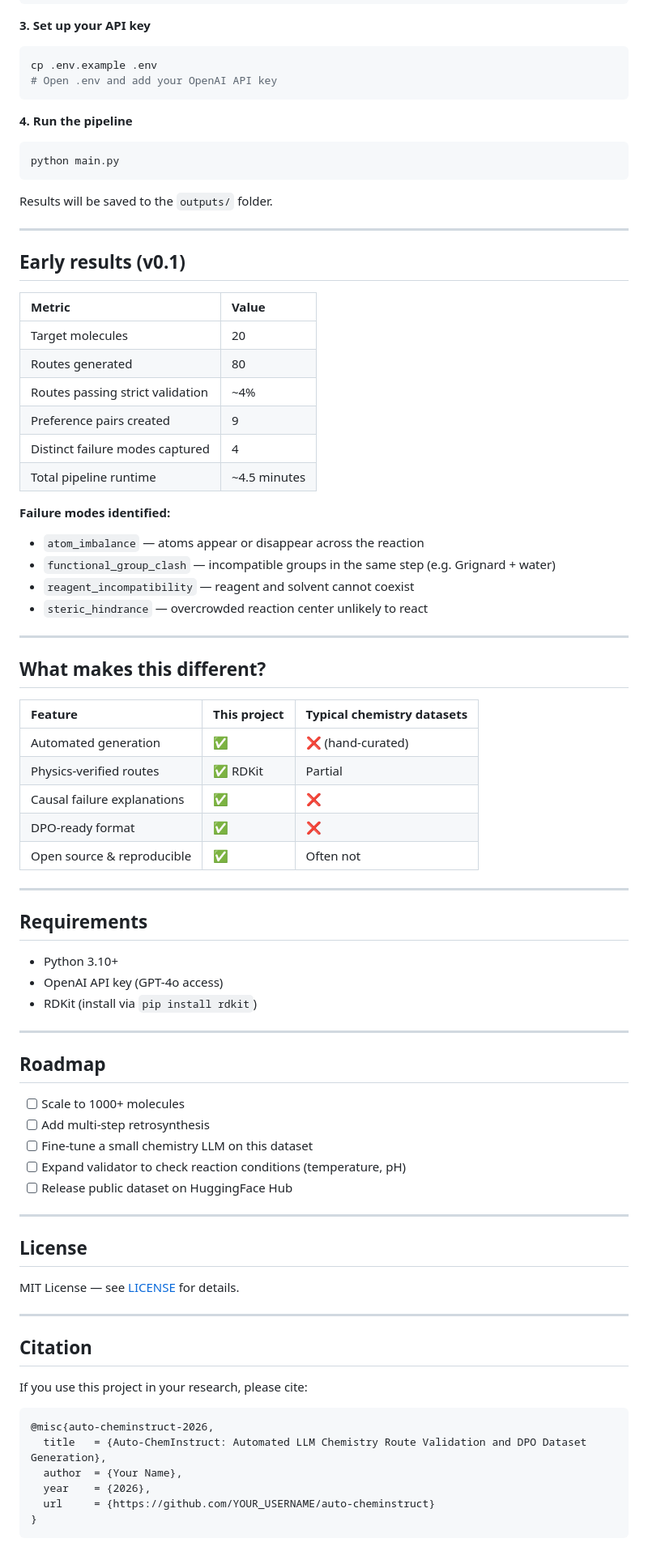
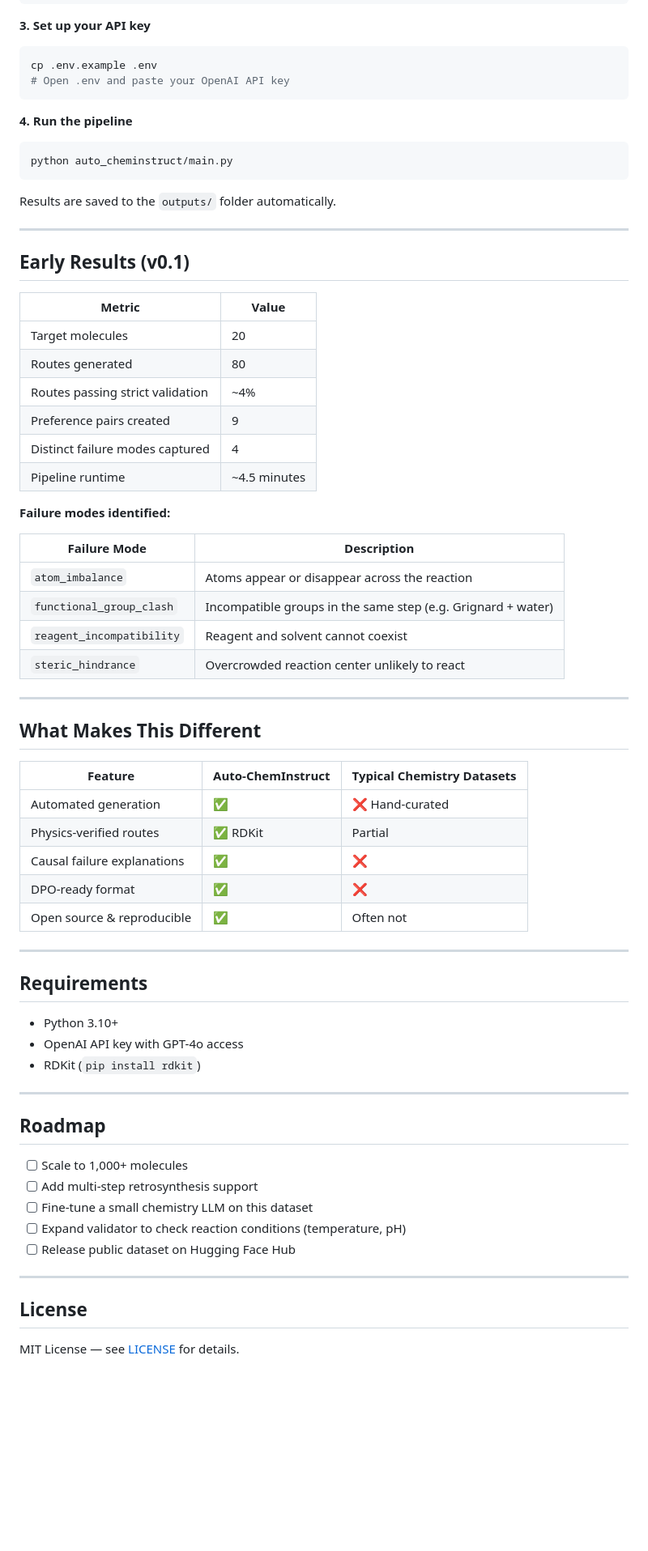
Before and after one commit to aayushkrm/auto-cheminstruct, a Markdown page: README.md, the part around one of its changes. Shown at 81% size. Drawn GitHub-style; blank space fills up the shorter version.

Commit message:
docs: fix README formatting and typos

````diff
--- a/README.md
+++ b/README.md
@@ -99,84 +103,69 @@ pip install -r requirements.txt
 ```bash
 cp .env.example .env
-# Open .env and add your OpenAI API key
+# Open .env and paste your OpenAI API key
 ```
 
 **4. Run the pipeline**
-
 ```bash
-python main.py
+python auto_cheminstruct/main.py
 ```
 
-Results will be saved to the `outputs/` folder.
+Results are saved to the `outputs/` folder automatically.
 
 ---
 
-## Early results (v0.1)
+## Early Results (v0.1)
 
 | Metric | Value |
-| :-- | :-- |
+|---|---|
 | Target molecules | 20 |
 | Routes generated | 80 |
 | Routes passing strict validation | ~4% |
 | Preference pairs created | 9 |
 | Distinct failure modes captured | 4 |
-| Total pipeline runtime | ~4.5 minutes |
+| Pipeline runtime | ~4.5 minutes |
 
 **Failure modes identified:**
 
-- `atom_imbalance` — atoms appear or disappear across the reaction
-- `functional_group_clash` — incompatible groups in the same step (e.g. Grignard + water)
-- `reagent_incompatibility` — reagent and solvent cannot coexist
-- `steric_hindrance` — overcrowded reaction center unlikely to react
+| Failure Mode | Description |
+|---|---|
+| `atom_imbalance` | Atoms appear or disappear across the reaction |
+| `functional_group_clash` | Incompatible groups in the same step (e.g. Grignard + water) |
+| `reagent_incompatibility` | Reagent and solvent cannot coexist |
+| `steric_hindrance` | Overcrowded reaction center unlikely to react |
 
 ---
 
-## What makes this different?
+## What Makes This Different
 
-| Feature | This project | Typical chemistry datasets |
-| :-- | :-- | :-- |
-| Automated generation | ✅ | ❌ (hand-curated) |
+| Feature | Auto-ChemInstruct | Typical Chemistry Datasets |
+|---|---|---|
+| Automated generation | ✅ | ❌ Hand-curated |
 | Physics-verified routes | ✅ RDKit | Partial |
 | Causal failure explanations | ✅ | ❌ |
 | DPO-ready format | ✅ | ❌ |
-| Open source \& reproducible | ✅ | Often not |
-
+| Open source & reproducible | ✅ | Often not |
 
 ---
 
 ## Requirements
 
 - Python 3.10+
-- OpenAI API key (GPT-4o access)
-- RDKit (install via `pip install rdkit`)
+- OpenAI API key with GPT-4o access
+- RDKit (`pip install rdkit`)
 
 ---
 
 ## Roadmap
 
-- [ ] Scale to 1000+ molecules
-- [ ] Add multi-step retrosynthesis
+- [ ] Scale to 1,000+ molecules
+- [ ] Add multi-step retrosynthesis support
 - [ ] Fine-tune a small chemistry LLM on this dataset
 - [ ] Expand validator to check reaction conditions (temperature, pH)
-- [ ] Release public dataset on HuggingFace Hub
+- [ ] Release public dataset on Hugging Face Hub
 
 ---
 
 ## License
 
 MIT License — see [LICENSE](LICENSE) for details.
-
----
-
-## Citation
-
-If you use this project in your research, please cite:
-
-```
-@misc{auto-cheminstruct-2026,
-  title   = {Auto-ChemInstruct: Automated LLM Chemistry Route Validation and DPO Dataset Generation},
-  author  = {Your Name},
-  year    = {2026},
-  url     = {https://github.com/YOUR_USERNAME/auto-cheminstruct}
-}
-```
````
Also changed, not shown: other parts of README.md (+61 -57 lines).
